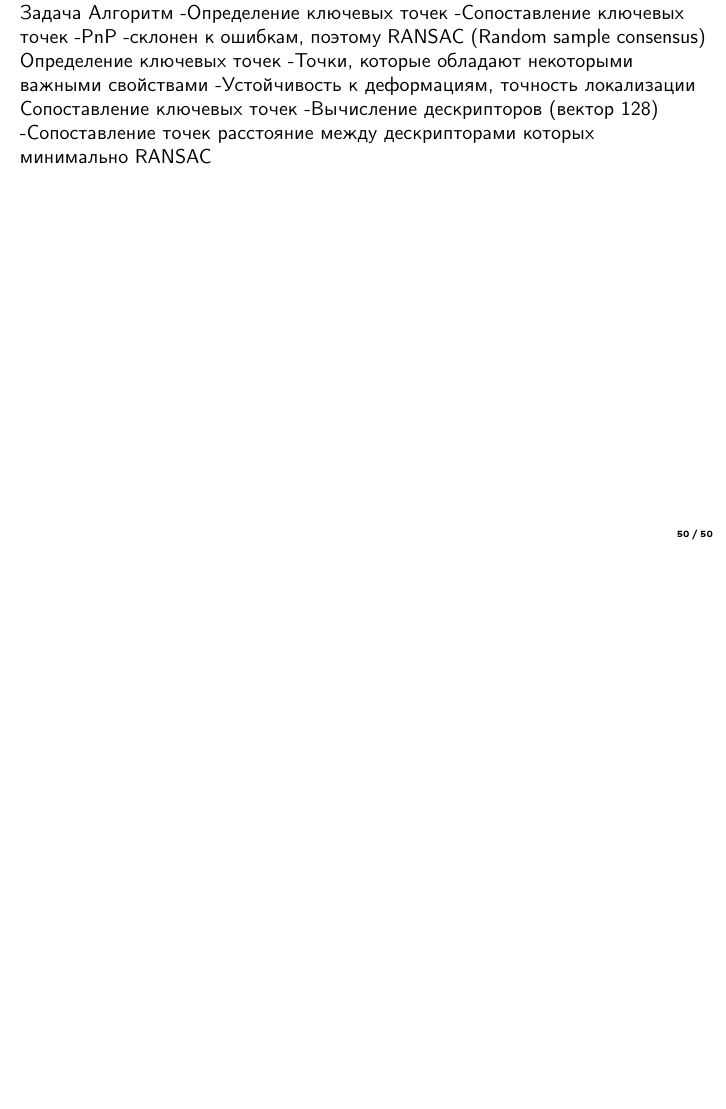
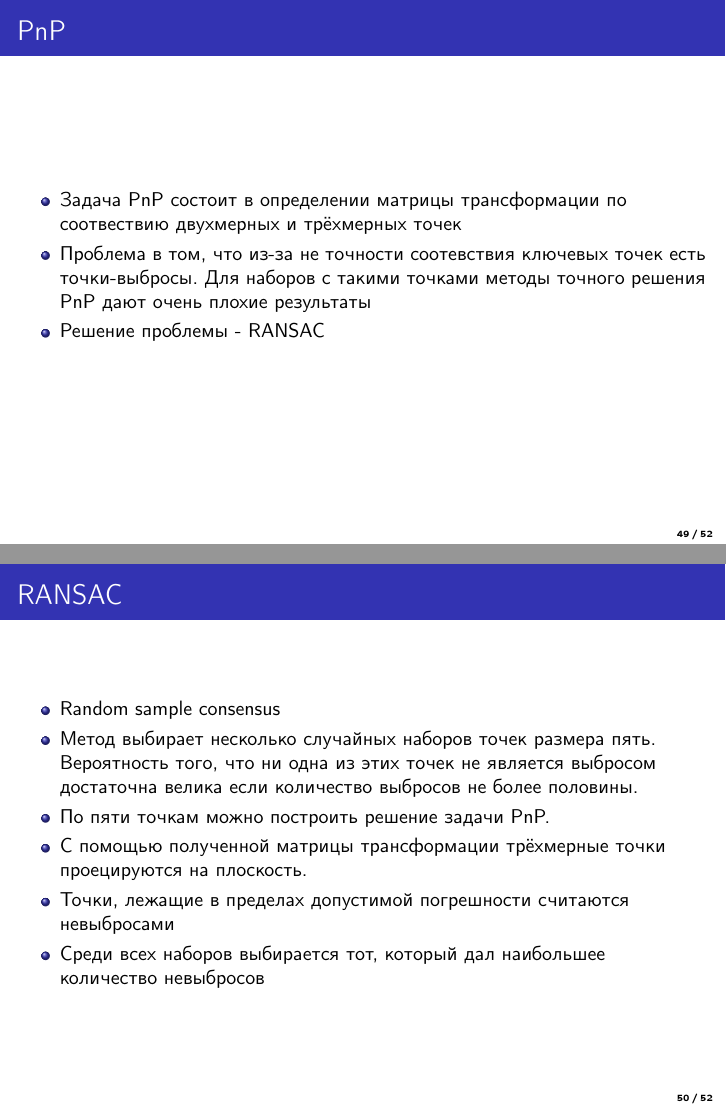
Before and after one commit to ReptoidBusters/object-detection, LaTeX slides (presentation/presentation.tex, which reads presentation/shevchenko.tex): page 91 of 92 before the commit and pages 83 and 84 of 86 after it, the two joined at a grey line, the shorter picture padded with empty space. Compiled offline with pdfLaTeX.

Commit message:
First version

```diff
--- a/presentation/shevchenko.tex
+++ b/presentation/shevchenko.tex
@@ -20,2 +11,3 @@
+        \item склонен к ошибкам, поэтому RANSAC (Random sample consensus)
     \end{itemize}
 \end{frame}
@@ -56,13 +27,22 @@
-Задача
-Алгоритм
--Определение ключевых точек
--Сопоставление ключевых точек
--PnP
--склонен к ошибкам, поэтому RANSAC (Random sample consensus)
-Определение ключевых точек
--Точки, которые обладают некоторыми важными свойствами
--Устойчивость к деформациям, точность локализации
-Сопоставление ключевых точек
--Вычисление дескрипторов (вектор 128)
--Сопоставление точек расстояние между дескрипторами которых минимально
-RANSAC
+\begin{frame}\frametitle{PnP}
+    \begin{itemize}
+        \item Задача PnP состоит в определении матрицы трансформации по соотвествию двухмерных и трёхмерных точек
+        \item Проблема в том, что из-за не точности соотевствия ключевых точек есть точки-выбросы.
+            Для наборов с такими точками методы точного решения PnP дают очень плохие результаты
+        \item Решение проблемы - RANSAC
+    \end{itemize}
+\end{frame}
+\begin{frame}\frametitle{RANSAC}
+    \begin{itemize}
+        \item Random sample consensus
+        \item Метод выбирает несколько случайных наборов точек размера пять.
+            Вероятность того, что ни одна из этих точек не является выбросом достаточна велика
+            если количество выбросов не более половины.
+        \item По пяти точкам можно построить решение задачи PnP.
+        \item С помощью полученной матрицы трансформации трёхмерные точки
+            проецируются на плоскость.
+        \item Точки, лежащие в пределах допустимой погрешности считаются невыбросами
+        \item Среди всех наборов выбирается тот, который дал наибольшее количество невыбросов
+    \end{itemize}
+\end{frame}
+\begin{frame}\frametitle{Недостатки RANSAC}
```
Also changed, not shown: presentation/shevchenko.tex (59 more changed lines).
